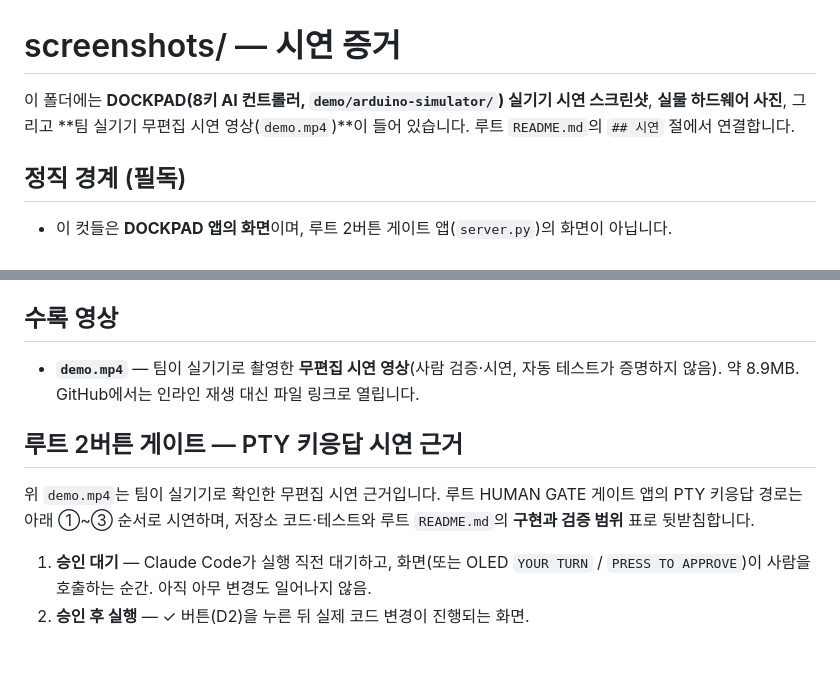
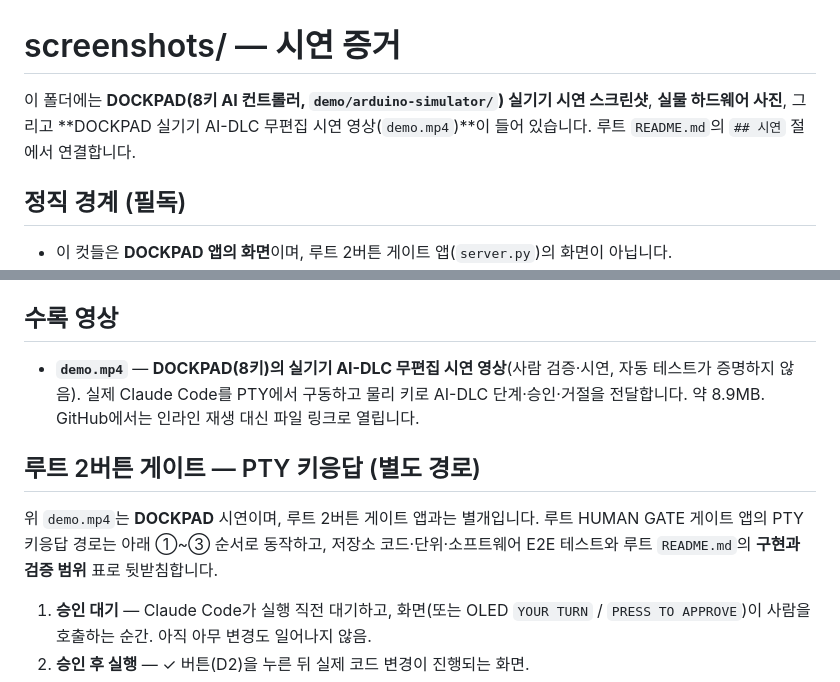
Before and after one commit to Bammuri/resenne-human-gate, a Markdown page: screenshots/README.md, 2 parts joined by grey strips. Drawn GitHub-style; blank space fills up the shorter version.

```diff
--- a/screenshots/README.md
+++ b/screenshots/README.md
@@ -1,7 +1,7 @@
 # screenshots/ — 시연 증거
 
 이 폴더에는 **DOCKPAD(8키 AI 컨트롤러, `demo/arduino-simulator/`) 실기기 시연 스크린샷**,
-**실물 하드웨어 사진**, 그리고 **팀 실기기 무편집 시연 영상(`demo.mp4`)**이 들어 있습니다.
+**실물 하드웨어 사진**, 그리고 **DOCKPAD 실기기 AI-DLC 무편집 시연 영상(`demo.mp4`)**이 들어 있습니다.
 루트 `README.md`의 `## 시연` 절에서 연결합니다.
 
 ## 정직 경계 (필독)
@@ -32,13 +32,15 @@
 
 ## 수록 영상
 
-- **`demo.mp4`** — 팀이 실기기로 촬영한 **무편집 시연 영상**(사람 검증·시연, 자동 테스트가 증명하지 않음).
+- **`demo.mp4`** — **DOCKPAD(8키)의 실기기 AI-DLC 무편집 시연 영상**(사람 검증·시연, 자동 테스트가
+  증명하지 않음). 실제 Claude Code를 PTY에서 구동하고 물리 키로 AI-DLC 단계·승인·거절을 전달합니다.
   약 8.9MB. GitHub에서는 인라인 재생 대신 파일 링크로 열립니다.
 
-## 루트 2버튼 게이트 — PTY 키응답 시연 근거
+## 루트 2버튼 게이트 — PTY 키응답 (별도 경로)
 
-위 `demo.mp4`는 팀이 실기기로 확인한 무편집 시연 근거입니다. 루트 HUMAN GATE 게이트 앱의 PTY 키응답
-경로는 아래 ①~③ 순서로 시연하며, 저장소 코드·테스트와 루트 `README.md`의 **구현과 검증 범위** 표로 뒷받침합니다.
+위 `demo.mp4`는 **DOCKPAD** 시연이며, 루트 2버튼 게이트 앱과는 별개입니다. 루트 HUMAN GATE 게이트 앱의
+PTY 키응답 경로는 아래 ①~③ 순서로 동작하고, 저장소 코드·단위·소프트웨어 E2E 테스트와 루트
+`README.md`의 **구현과 검증 범위** 표로 뒷받침합니다.
 
 1. **승인 대기** — Claude Code가 실행 직전 대기하고, 화면(또는 OLED `YOUR TURN` /
    `PRESS TO APPROVE`)이 사람을 호출하는 순간. 아직 아무 변경도 일어나지 않음.
```
Also changed, not shown: README.md (+6 -5 lines), aidlc-docs/audit.md (+8 -0 lines).
